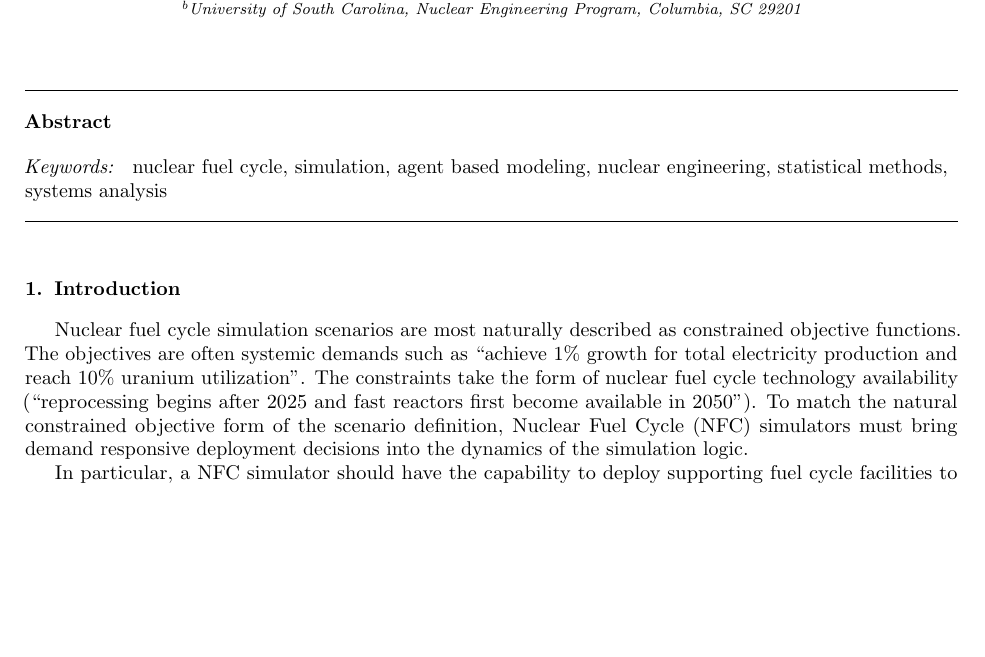
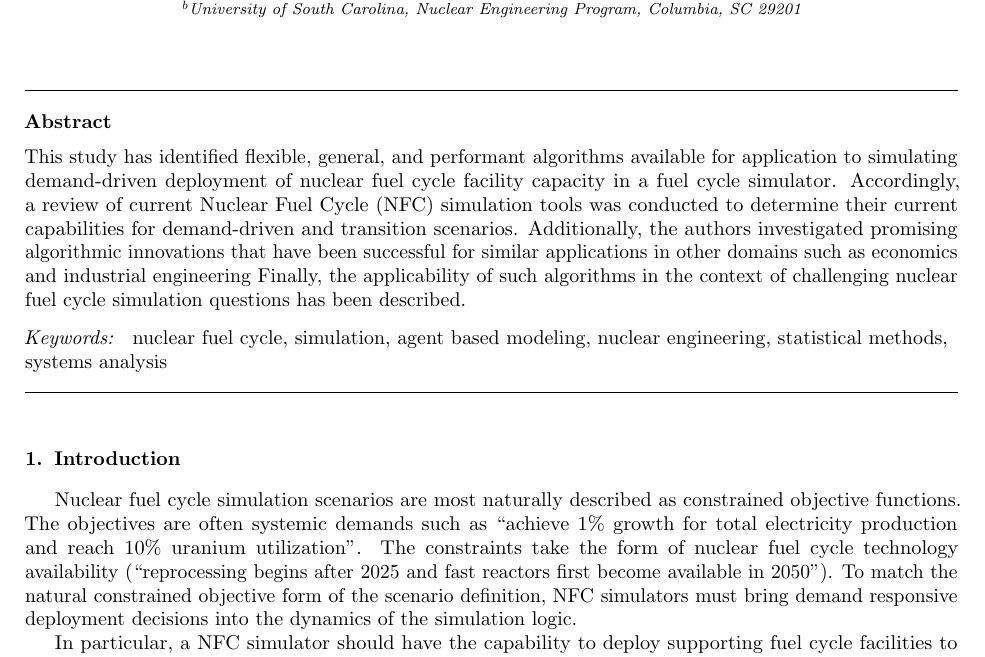
Before and after one commit to katyhuff/ddca-litrev, a LaTeX paper (manuscript/ddca-litrev.tex, which reads manuscript/abs.tex): part of page 1 of 9, cut so that both start at the same text, the shorter picture padded with empty space. Compiled offline with pdfLaTeX.

Commit message:
intro to abstract

```diff
--- a/manuscript/abs.tex
+++ b/manuscript/abs.tex
@@ -1,2 +1,12 @@
 \begin{abstract}
+This study has identified flexible, general, and performant algorithms
+available for application to simulating demand-driven deployment of nuclear
+fuel cycle facility capacity in a fuel cycle simulator. Accordingly, a review
+of current \gls{NFC} simulation tools was conducted to determine their current
+capabilities for demand-driven and transition scenarios.  Additionally, the
+authors investigated promising algorithmic innovations that have been
+successful for similar applications in other domains such as economics and
+industrial engineering Finally, the applicability of such algorithms in the
+context of challenging nuclear fuel cycle simulation questions has been
+described.
 \end{abstract}
```
